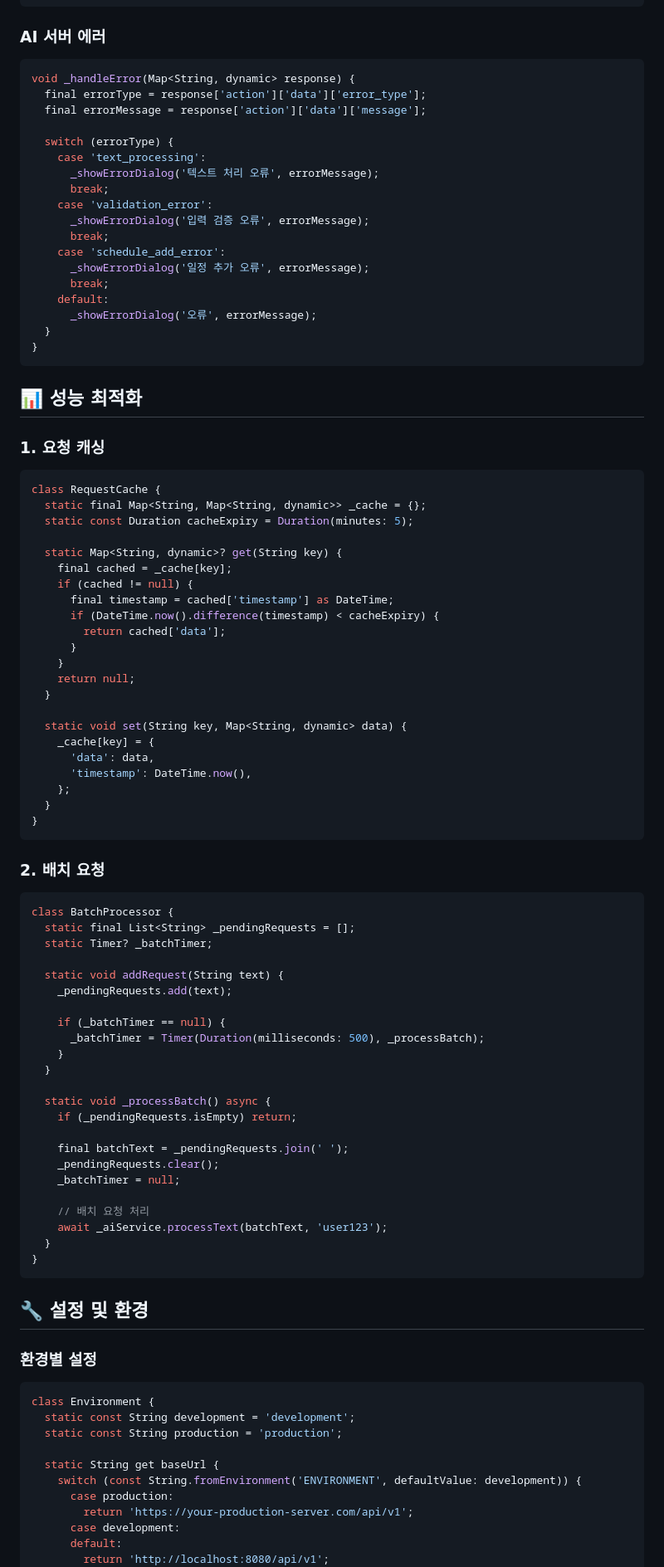
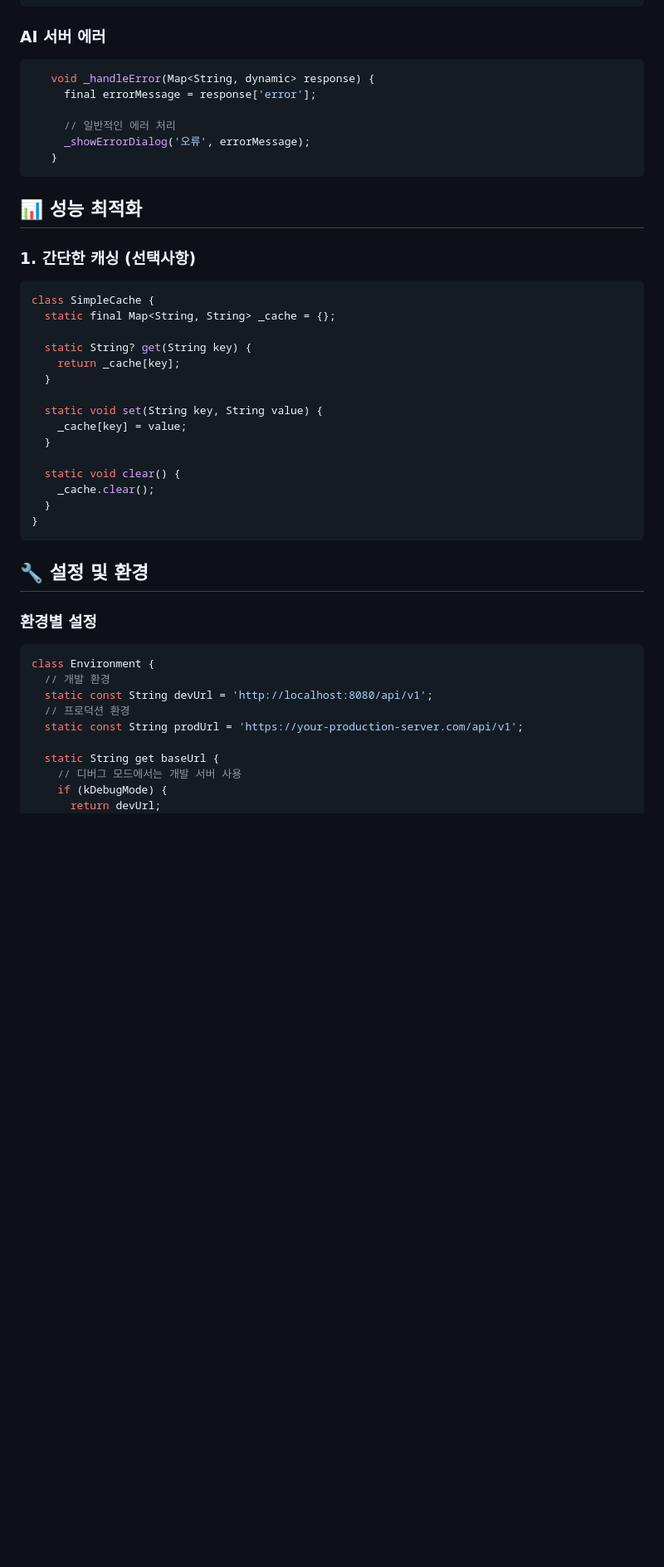
Before and after one commit to ChangHyeonn/RIDI, a Markdown page: AI_02/APP_INTEGRATION_GUIDE.md, the part around one of its changes. Shown at 83% size. Drawn GitHub-style; blank space fills up the shorter version.

Commit message:
Update app integration guide

````diff
--- a/AI_02/APP_INTEGRATION_GUIDE.md
+++ b/AI_02/APP_INTEGRATION_GUIDE.md
@@ -445,77 +527,31 @@ Future<Map<String, dynamic>> processText(String text, String userId) async {
 
 ### **AI 서버 에러**
 ```dart
-void _handleError(Map<String, dynamic> response) {
-  final errorType = response['action']['data']['error_type'];
-  final errorMessage = response['action']['data']['message'];
+   void _handleError(Map<String, dynamic> response) {
+     final errorMessage = response['error'];
 
-  switch (errorType) {
-    case 'text_processing':
-      _showErrorDialog('텍스트 처리 오류', errorMessage);
-      break;
-    case 'validation_error':
-      _showErrorDialog('입력 검증 오류', errorMessage);
-      break;
-    case 'schedule_add_error':
-      _showErrorDialog('일정 추가 오류', errorMessage);
-      break;
-    default:
-      _showErrorDialog('오류', errorMessage);
-  }
-}
+     // 일반적인 에러 처리
+     _showErrorDialog('오류', errorMessage);
+   }
 ```
 
 ## 📊 성능 최적화
 
-### **1. 요청 캐싱**
+### **1. 간단한 캐싱 (선택사항)**
 ```dart
-class RequestCache {
-  static final Map<String, Map<String, dynamic>> _cache = {};
-  static const Duration cacheExpiry = Duration(minutes: 5);
+class SimpleCache {
+  static final Map<String, String> _cache = {};
 
-  static Map<String, dynamic>? get(String key) {
-    final cached = _cache[key];
-    if (cached != null) {
-      final timestamp = cached['timestamp'] as DateTime;
-      if (DateTime.now().difference(timestamp) < cacheExpiry) {
-        return cached['data'];
-      }
-    }
-    return null;
+  static String? get(String key) {
+    return _cache[key];
   }
 
-  static void set(String key, Map<String, dynamic> data) {
-    _cache[key] = {
-      'data': data,
-      'timestamp': DateTime.now(),
-    };
-  }
-}
-```
-
-### **2. 배치 요청**
-```dart
-class BatchProcessor {
-  static final List<String> _pendingRequests = [];
-  static Timer? _batchTimer;
-
-  static void addRequest(String text) {
-    _pendingRequests.add(text);
-
-    if (_batchTimer == null) {
-      _batchTimer = Timer(Duration(milliseconds: 500), _processBatch);
-    }
+  static void set(String key, String value) {
+    _cache[key] = value;
   }
 
-  static void _processBatch() async {
-    if (_pendingRequests.isEmpty) return;
-
-    final batchText = _pendingRequests.join(' ');
-    _pendingRequests.clear();
-    _batchTimer = null;
-
-    // 배치 요청 처리
-    await _aiService.processText(batchText, 'user123');
+  static void clear() {
+    _cache.clear();
   }
 }
 ```
@@ -525,14 +561,13 @@ class BatchProcessor {
 ### **환경별 설정**
 ```dart
 class Environment {
-  static const String development = 'development';
-  static const String production = 'production';
+  // 개발 환경
+  static const String devUrl = 'http://localhost:8080/api/v1';
+  // 프로덕션 환경
+  static const String prodUrl = 'https://your-production-server.com/api/v1';
 
   static String get baseUrl {
-    switch (const String.fromEnvironment('ENVIRONMENT', defaultValue: development)) {
-      case production:
-        return 'https://your-production-server.com/api/v1';
-      case development:
-      default:
-        return 'http://localhost:8080/api/v1';
+    // 디버그 모드에서는 개발 서버 사용
+    if (kDebugMode) {
+      return devUrl;
     }
````
Also changed, not shown: other parts of AI_02/APP_INTEGRATION_GUIDE.md (+229 -150 lines).
